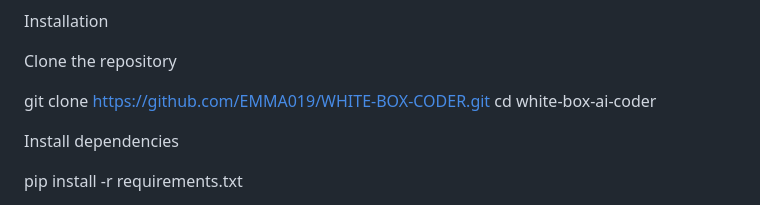
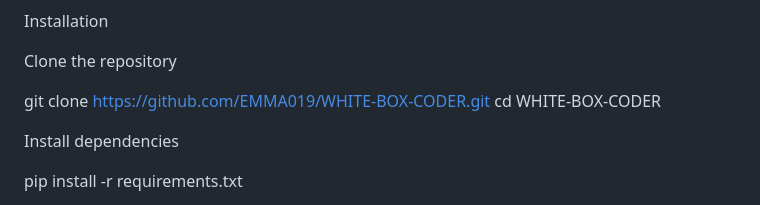
Before and after one commit to EMMA019/WHITE-BOX-CODER, a Markdown page: README.md, the part around the change. GitHub-like rendering.

Commit message:
Fix directory name in clone instructions

```diff
--- a/README.md
+++ b/README.md
@@ -109,7 +109,7 @@ Installation
 Clone the repository
 
 git clone https://github.com/EMMA019/WHITE-BOX-CODER.git
-cd white-box-ai-coder
+cd WHITE-BOX-CODER
 
 Install dependencies
 
```
